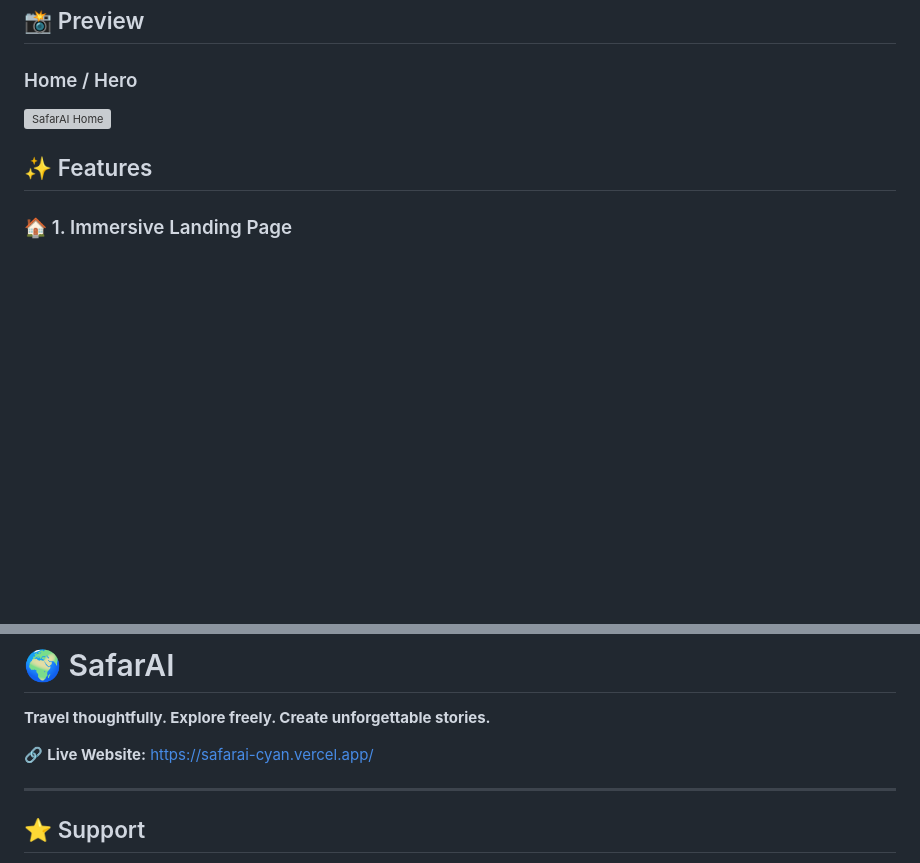
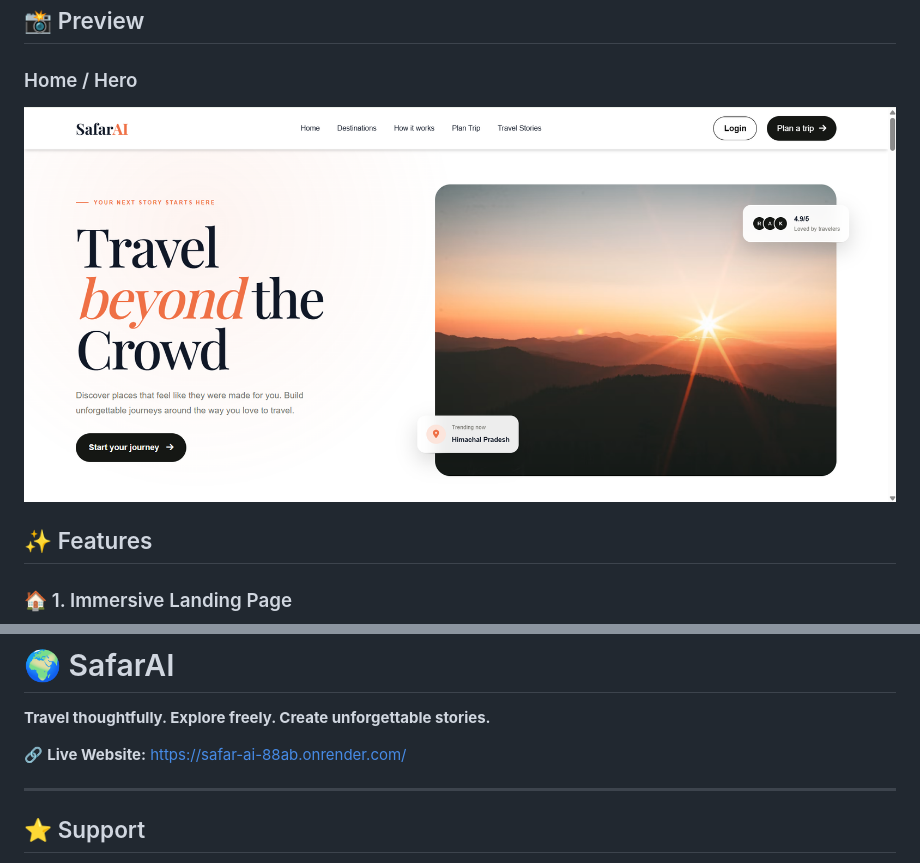
Before and after one commit to Avantika9006/safar_ai, a Markdown page: README.md, 2 parts joined by grey strips. Rendered like a GitHub page; blank space fills up the shorter version; grey boxes are pictures that could not be loaded.

Commit message:
Update image and live website link in README Co-authored-by: Avantika Kumar <avantika9006@gmail.com>

```diff
--- a/README.md
+++ b/README.md
@@ -15,7 +15,7 @@ The platform focuses on a simple idea: **travel planning should feel inspiring,
 
 ### Home / Hero
 
-![SafarAI Home](./media/Screenshot%202026-09-04%20235823.png)
+![SafarAI Home](./media/safarai-og-image.png)
 
 ## ✨ Features
 
@@ -1084,7 +1084,7 @@ MIT License
 
 **Travel thoughtfully. Explore freely. Create unforgettable stories.**
 
-🔗 **Live Website:** https://safarai-cyan.vercel.app/
+🔗 **Live Website:** https://safar-ai-88ab.onrender.com/
 
 ---
 
```
